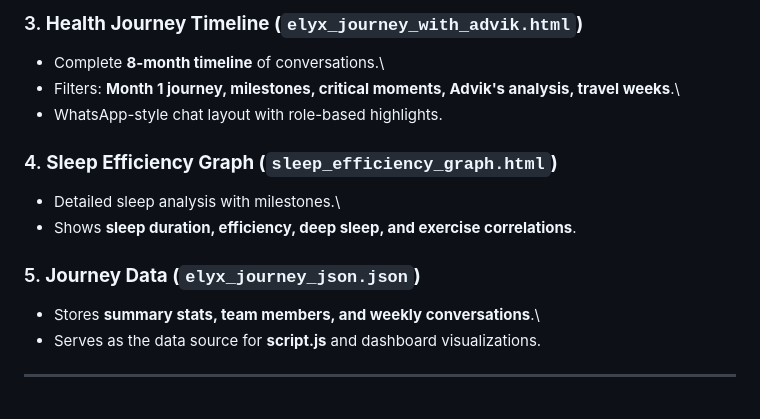
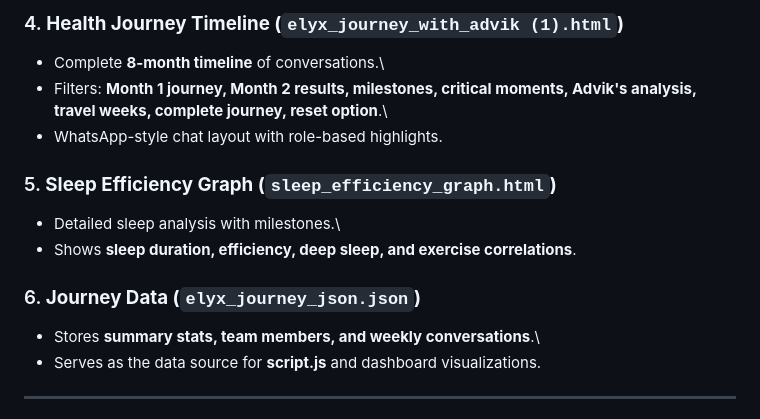
Before and after one commit to AayuSiuu/ELYX_hackathon2025, a Markdown page: README.md, the part around one of its changes. GitHub-like rendering.

```diff
--- a/README.md
+++ b/README.md
@@ -48,18 +54,18 @@ efficiency charts.
 
-### 3. **Health Journey Timeline (`elyx_journey_with_advik.html`)**
+### 4. **Health Journey Timeline (`elyx_journey_with_advik (1).html`)**
 
 -   Complete **8-month timeline** of conversations.\
--   Filters: **Month 1 journey, milestones, critical moments, Advik's
-    analysis, travel weeks**.\
+-   Filters: **Month 1 journey, Month 2 results, milestones, critical moments, Advik's
+    analysis, travel weeks, complete journey, reset option**.\
 -   WhatsApp-style chat layout with role-based highlights.
 
-### 4. **Sleep Efficiency Graph (`sleep_efficiency_graph.html`)**
+### 5. **Sleep Efficiency Graph (`sleep_efficiency_graph.html`)**
 
 -   Detailed sleep analysis with milestones.\
 -   Shows **sleep duration, efficiency, deep sleep, and exercise
     correlations**.
 
-### 5. **Journey Data (`elyx_journey_json.json`)**
+### 6. **Journey Data (`elyx_journey_json.json`)**
 
 -   Stores **summary stats, team members, and weekly conversations**.\
 -   Serves as the data source for **script.js** and dashboard
```
Also changed, not shown: other parts of README.md (+19 -9 lines).
